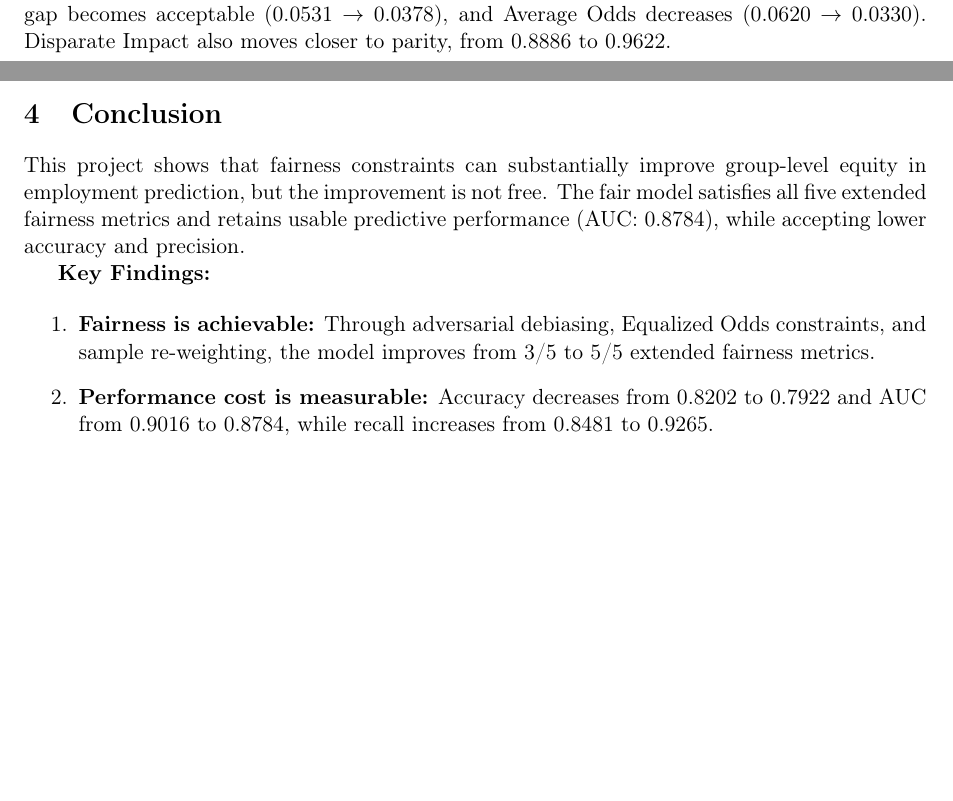
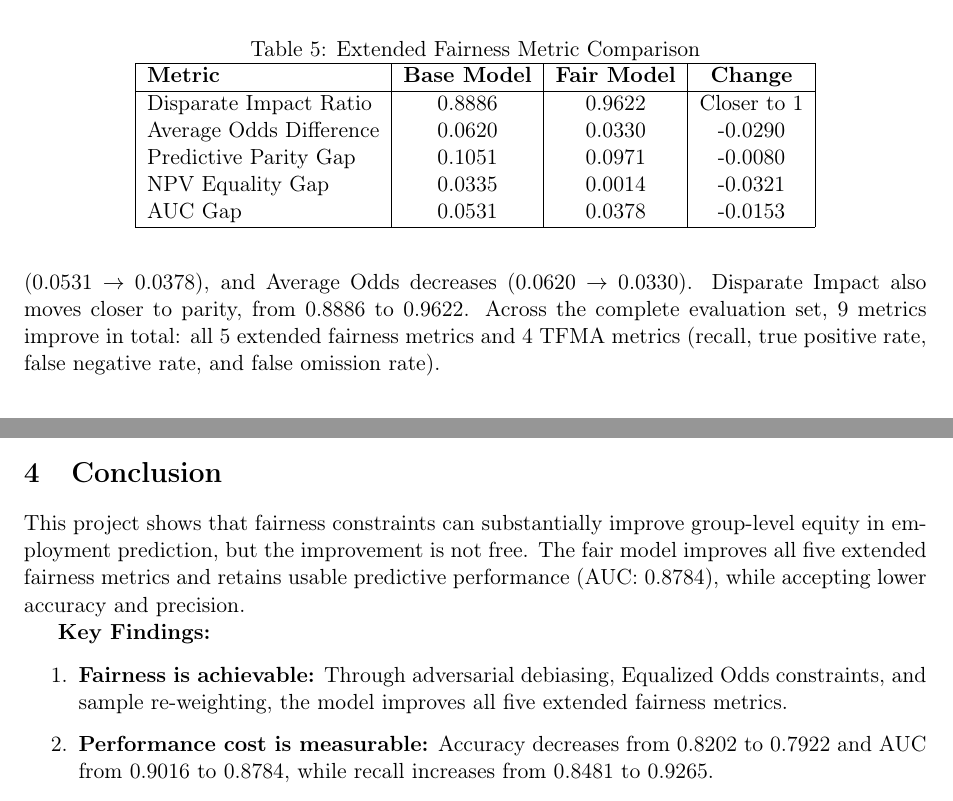
Before and after one commit to EarendelH/Ethic-Project, a LaTeX paper (report.tex): two parts of pages 4 and 6 of 6 before the commit and two parts of pages 5 and 6 of 6 after it, joined at a grey line, cut at the place of the change, the shorter picture padded with empty space. Compiled offline with pdfLaTeX.

Commit message:
Revise fairness comparison reporting

```diff
--- a/report.tex
+++ b/report.tex
@@ -291,3 +291,16 @@ We evaluate the mitigated model using the same 13 TFMA metrics and 5 extended fa
+\begin{table}[h]
+\centering
+\caption{Extended Fairness Metric Comparison}
+\label{tab:extended_fairness_comparison}
+\begin{tabular}{|l|c|c|c|}
+\hline
+\textbf{Metric} & \textbf{Base Model} & \textbf{Fair Model} & \textbf{Change} \\
+\hline
+Disparate Impact Ratio & 0.8886 & 0.9622 & Closer to 1 \\
+Average Odds Difference & 0.0620 & 0.0330 & -0.0290 \\
+Predictive Parity Gap & 0.1051 & 0.0971 & -0.0080 \\
+NPV Equality Gap & 0.0335 & 0.0014 & -0.0321 \\
+AUC Gap & 0.0531 & 0.0378 & -0.0153 \\
 \hline
 \end{tabular}
 \end{table}
@@ -297,7 +310,7 @@ We evaluate the mitigated model using the same 13 TFMA metrics and 5 extended fa
 
 Compared with the baseline, the fair model raises overall recall from 0.8481 to 0.9265 and reduces the false negative rate from 0.1519 to 0.0735. This is important in an employment setting because false negatives correspond to qualified individuals being predicted as not employed.
 
-The fairness gains are visible across the extended metrics. Predictive Parity moves below the threshold (0.1051 $\rightarrow$ 0.0971), NPV Equality becomes nearly equal (0.0335 $\rightarrow$ 0.0014), the AUC gap becomes acceptable (0.0531 $\rightarrow$ 0.0378), and Average Odds decreases (0.0620 $\rightarrow$ 0.0330). Disparate Impact also moves closer to parity, from 0.8886 to 0.9622.
+The fairness gains are visible across the extended metrics. Predictive Parity decreases (0.1051 $\rightarrow$ 0.0971), NPV Equality becomes nearly equal (0.0335 $\rightarrow$ 0.0014), the AUC gap decreases (0.0531 $\rightarrow$ 0.0378), and Average Odds decreases (0.0620 $\rightarrow$ 0.0330). Disparate Impact also moves closer to parity, from 0.8886 to 0.9622. Across the complete evaluation set, 9 metrics improve in total: all 5 extended fairness metrics and 4 TFMA metrics (recall, true positive rate, false negative rate, and false omission rate).
 
 \section{Comparative Study and Research}
 \label{sec:comparison}
@@ -343,12 +356,12 @@ To preserve predictive utility while reducing fairness gaps, we employed several
 
 \section{Conclusion}
 
-This project shows that fairness constraints can substantially improve group-level equity in employment prediction, but the improvement is not free. The fair model satisfies all five extended fairness metrics and retains usable predictive performance (AUC: 0.8784), while accepting lower accuracy and precision.
+This project shows that fairness constraints can substantially improve group-level equity in employment prediction, but the improvement is not free. The fair model improves all five extended fairness metrics and retains usable predictive performance (AUC: 0.8784), while accepting lower accuracy and precision.
 
 \textbf{Key Findings:}
 
 \begin{enumerate}
-    \item \textbf{Fairness is achievable:} Through adversarial debiasing, Equalized Odds constraints, and sample re-weighting, the model improves from 3/5 to 5/5 extended fairness metrics.
+    \item \textbf{Fairness is achievable:} Through adversarial debiasing, Equalized Odds constraints, and sample re-weighting, the model improves all five extended fairness metrics.
 
     \item \textbf{Performance cost is measurable:} Accuracy decreases from 0.8202 to 0.7922 and AUC from 0.9016 to 0.8784, while recall increases from 0.8481 to 0.9265.
 
```
Also changed, not shown: report.pdf, report.tex (8 more changed lines).
